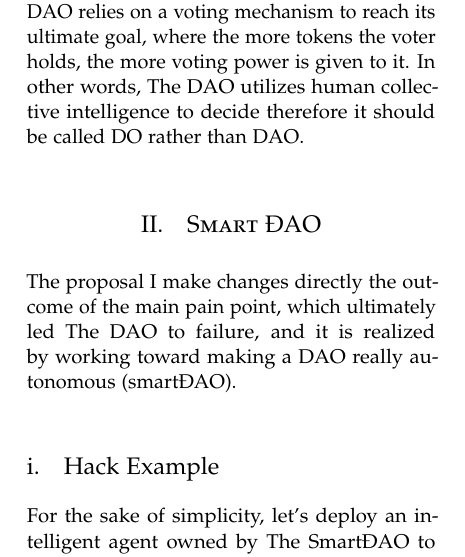
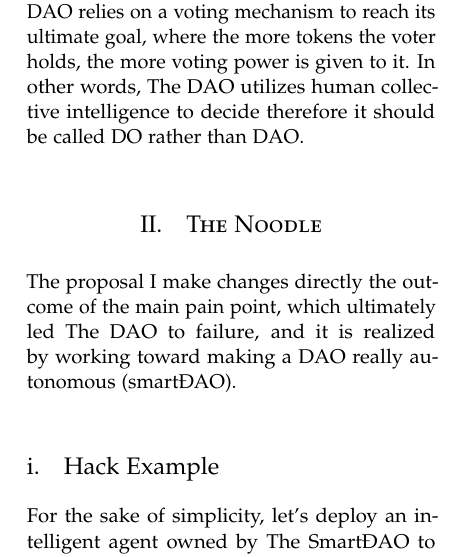
Before and after one commit to olingataeed/CollectiveDecentralizedJudgements, a LaTeX paper (tex/The-Noodle.tex): part of one column of page 1 of 2, cut so that both start at the same text. Compiled offline with pdfLaTeX.

Commit message:
Updated section to The Noodle

```diff
--- a/tex/The-Noodle.tex
+++ b/tex/The-Noodle.tex
@@ -110,7 +110,7 @@ The DAO was not engineered smart enough to deal with this specific problem. Actu
 
 %------------------------------------------------
 
-\section{Smart ƉAO}
+\section{The Noodle}
 
 The proposal I make changes directly the outcome of the main pain point, which ultimately led The DAO to failure, and it is realized by working toward making a DAO really autonomous (smartƉAO).
 
```
